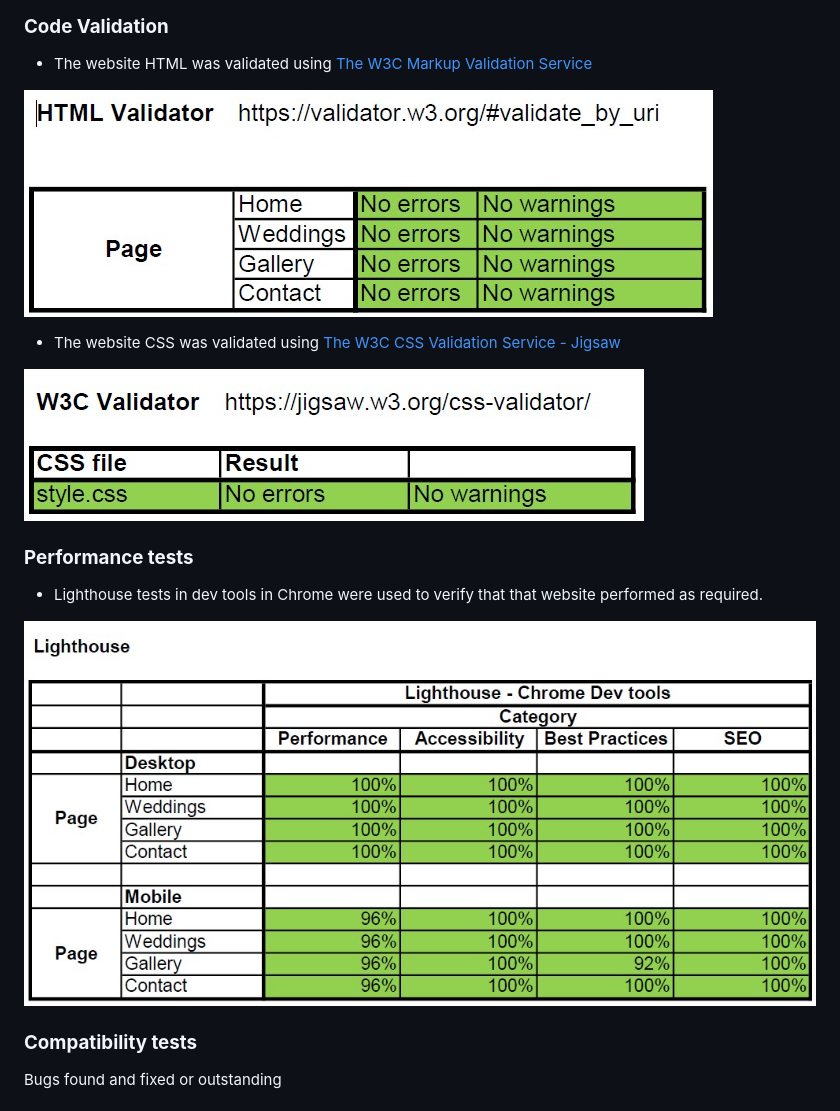
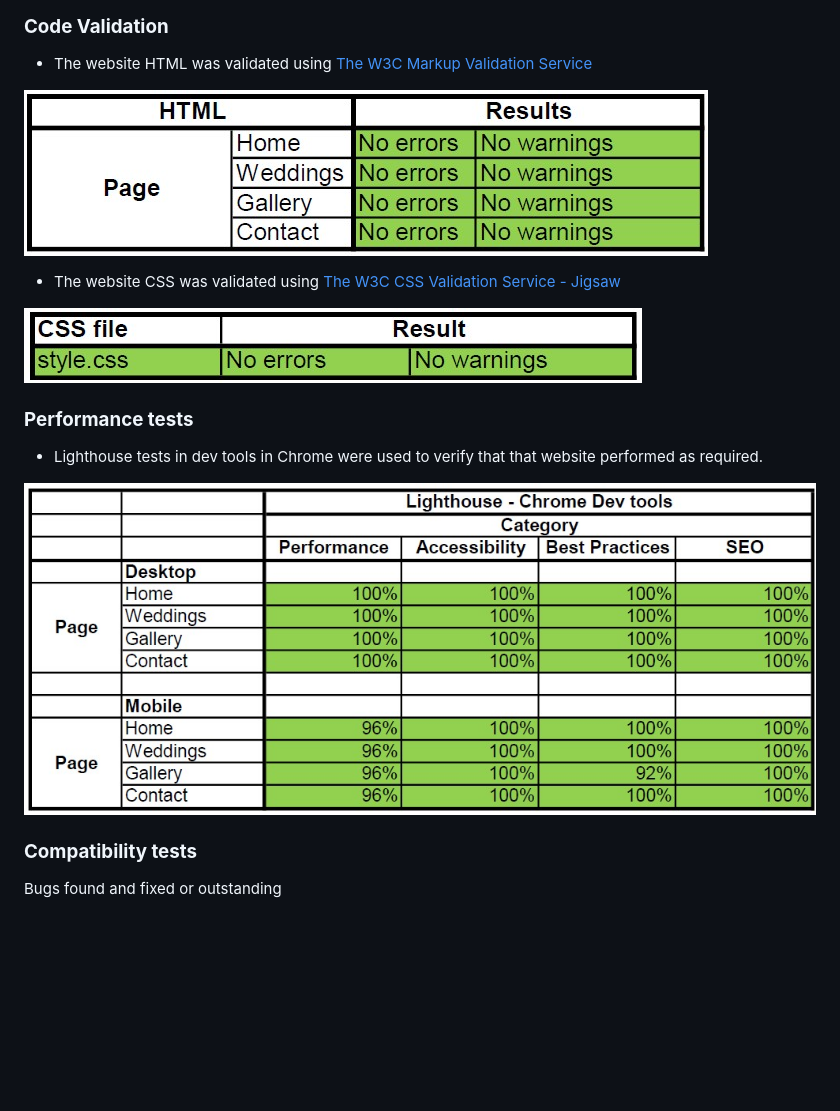
Before and after one commit to Stephen-J-Whitaker/joanne-geraghty-music, a Markdown page: README.md, the part around the change. Rendered like a GitHub page; pictures changed too: assets/readme/test-results/html-validator-results.jpg (deleted), assets/readme/test-results/lighthouse-results.jpg, assets/readme/test-results/w3c-css-validator-results.jpg (added); blank space fills up the shorter version.

Commit message:
Update code validation and performace test result images

```diff
--- a/README.md
+++ b/README.md
@@ -85,11 +85,11 @@ The overall objective is for the site to be an enjoyable destination for any use
 
 - The website HTML was validated using [The W3C Markup Validation Service](https://validator.w3.org/#validate_by_uri)
 
-![W3C HTML validator results](assets/readme/test-results/html-validator-results.jpg)
+![W3C HTML validator results](assets/readme/test-results/w3c-html-validator-results.jpg)
 
 - The website CSS was validated using [The W3C CSS Validation Service - Jigsaw](https://jigsaw.w3.org/css-validator/)
 
-![W3C CSS validator results](assets/readme/test-results/w3c-validator-results.jpg)
+![W3C CSS validator results](assets/readme/test-results/w3c-css-validator-results.jpg)
 
 ### **Performance tests**
 
```
